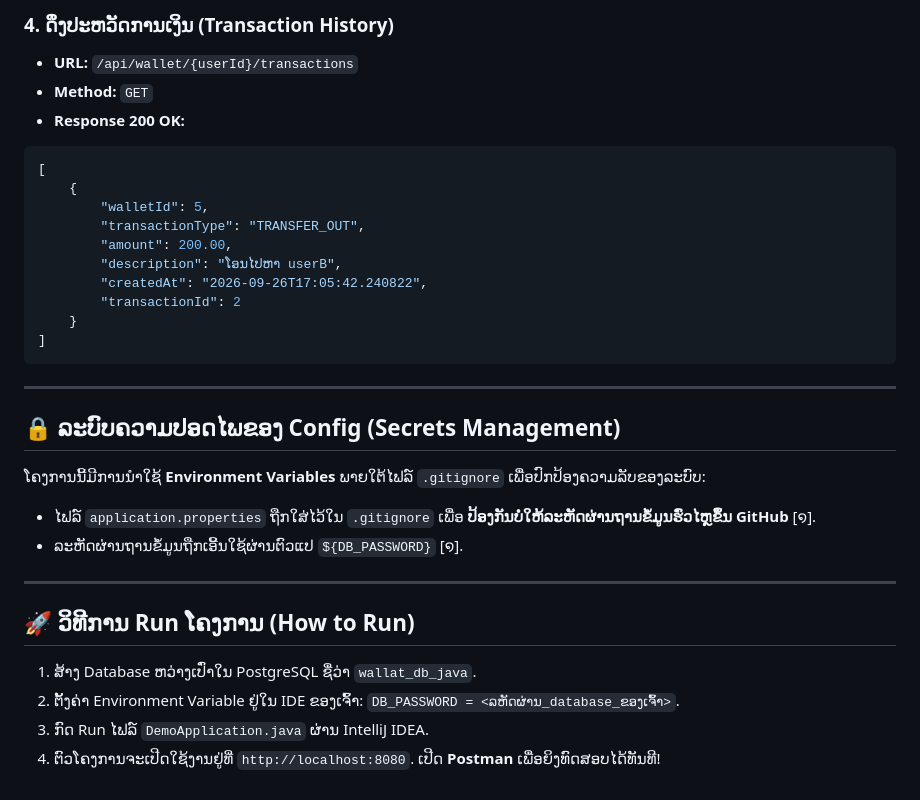
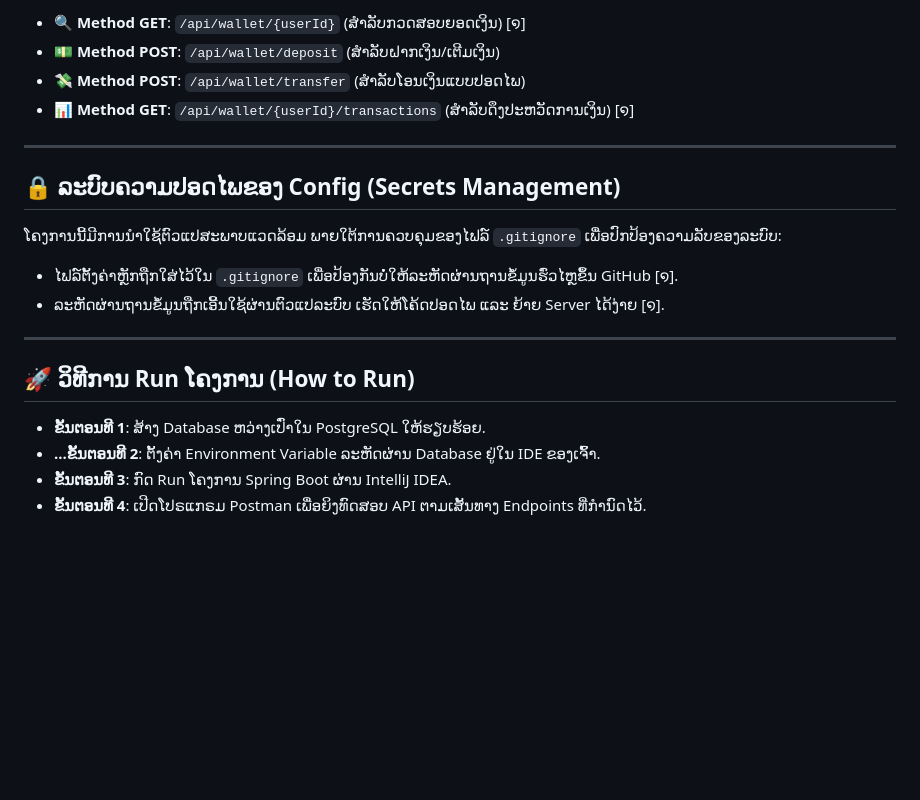
Before and after one commit to khammailawhang/Wallet-Spring-boot-Framework-PostgreSQL, a Markdown page: README.md, the part around one of its changes. Rendered like a GitHub page; blank space fills up the shorter version.

````diff
--- a/README.md
+++ b/README.md
@@ -76,33 +42,21 @@
-### 4. ດຶງປະຫວັດການເງິນ (Transaction History)
-* **URL:** `/api/wallet/{userId}/transactions`
-* **Method:** `GET`
-* **Response 200 OK:**
-```json
-[
-    {
-        "walletId": 5,
-        "transactionType": "TRANSFER_OUT",
-        "amount": 200.00,
-        "description": "ໂອນໄປຫາ userB",
-        "createdAt": "2026-09-26T17:05:42.240822",
-        "transactionId": 2
-    }
-]
-```
+* 🔍 **Method GET**: `/api/wallet/{userId}` (ສຳລັບກວດສອບຍອດເງິນ) [໑]
+* 💵 **Method POST**: `/api/wallet/deposit` (ສຳລັບຝາກເງິນ/ເຕີມເງິນ)
+* 💸 **Method POST**: `/api/wallet/transfer` (ສຳລັບໂອນເງິນແບບປອດໄພ)
+* 📊 **Method GET**: `/api/wallet/{userId}/transactions` (ສຳລັບດຶງປະຫວັດການເງິນ) [໑]
 
 ---
 
 ## 🔒 ລະບົບຄວາມປອດໄພຂອງ Config (Secrets Management)
 
-ໂຄງການນີ້ມີການນຳໃຊ້ **Environment Variables** ພາຍໃຕ້ໄຟລ໌ `.gitignore` ເພື່ອປົກປ້ອງຄວາມລັບຂອງລະບົບ:
-* ໄຟລ໌ `application.properties` ຖືກໃສ່ໄວ້ໃນ `.gitignore` ເພື່ອ **ປ້ອງກັນບໍ່ໃຫ້ລະຫັດຜ່ານຖານຂໍ້ມູນຮົ່ວໄຫຼຂຶ້ນ GitHub** [໑].
-* ລະຫັດຜ່ານຖານຂໍ້ມູນຖືກເອີ້ນໃຊ້ຜ່ານຕົວແປ `${DB_PASSWORD}` [໑].
+ໂຄງການນີ້ມີການນຳໃຊ້ຕົວແປສະພາບແວດລ້ອມ ພາຍໃຕ້ການຄວບຄຸມຂອງໄຟລ໌ `.gitignore` ເພື່ອປົກປ້ອງຄວາມລັບຂອງລະບົບ:
+* ໄຟລ໌ຕັ້ງຄ່າຫຼັກຖືກໃສ່ໄວ້ໃນ `.gitignore` ເພື່ອປ້ອງກັນບໍ່ໃຫ້ລະຫັດຜ່ານຖານຂໍ້ມູນຮົ່ວໄຫຼຂຶ້ນ GitHub [໑].
+* ລະຫັດຜ່ານຖານຂໍ້ມູນຖືກເອີ້ນໃຊ້ຜ່ານຕົວແປລະບົບ ເຮັດໃຫ້ໂຄ້ດປອດໄພ ແລະ ຍ້າຍ Server ໄດ້ງ່າຍ [໑].
 
 ---
 
 ## 🚀 ວິທີການ Run ໂຄງການ (How to Run)
 
-1. ສ້າງ Database ຫວ່າງເປົ່າໃນ PostgreSQL ຊື່ວ່າ `wallat_db_java`.
-2. ຕັ້ງຄ່າ Environment Variable ຢູ່ໃນ IDE ຂອງເຈົ້າ: `DB_PASSWORD = <ລຫັດຜ່ານ_database_ຂອງເຈົ້າ>`.
-3. ກົດ Run ໄຟລ໌ `DemoApplication.java` ຜ່ານ IntelliJ IDEA.
-4. ຕົວໂຄງການຈະເປີດໃຊ້ງານຢູ່ທີ່ `http://localhost:8080`. ເປີດ **Postman** ເພື່ອຍິງທົດສອບໄດ້ທັນທີ!
+* **ຂັ້ນຕອນທີ 1**: ສ້າງ Database ຫວ່າງເປົ່າໃນ PostgreSQL ໃຫ້ຮຽບຮ້ອຍ.
+* **...ຂັ້ນຕອນທີ 2**: ຕັ້ງຄ່າ Environment Variable ລະຫັດຜ່ານ Database ຢູ່ໃນ IDE ຂອງເຈົ້າ.
+* **ຂັ້ນຕອນທີ 3**: ກົດ Run ໂຄງການ Spring Boot ຜ່ານ IntelliJ IDEA.
+* **ຂັ້ນຕອນທີ 4**: ເປີດໂປຣແກຣມ Postman ເພື່ອຍິງທົດສອບ API ຕາມເສັ້ນທາງ Endpoints ທີ່ກຳນົດໄວ້.
````
Also changed, not shown: other parts of README.md (+22 -56 lines).
